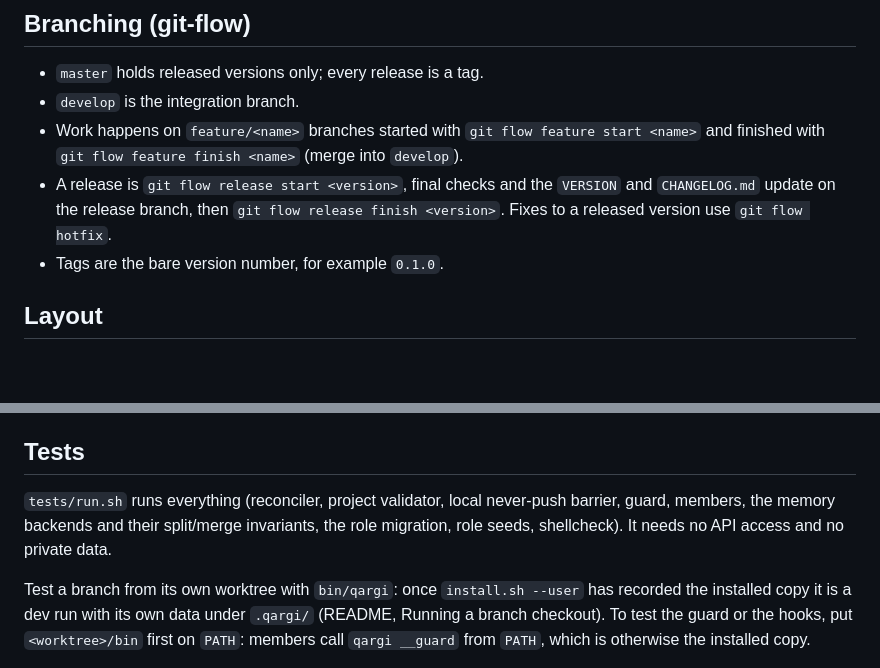
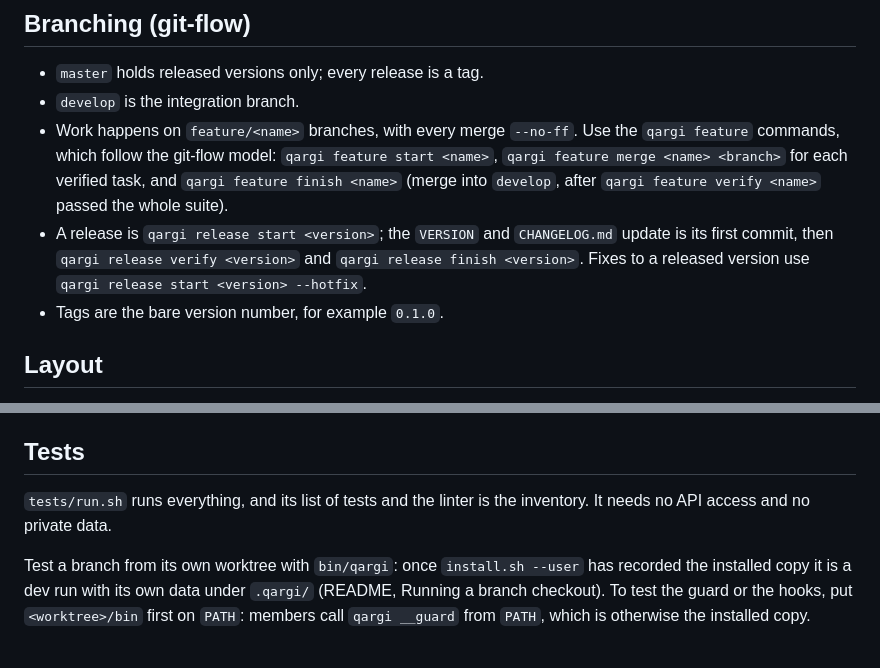
Before and after one commit to rett/qargi, a Markdown page: CONTRIBUTING.md, 2 parts joined by grey strips. Drawn GitHub-style; blank space fills up the shorter version.

Commit message:
Describe the qargi commands in CONTRIBUTING, not git flow
- Branching: the project is driven with qargi feature and qargi release (a hotfix is release start --hotfix), which follow the git-flow model with --no-ff merges in temporary worktrees; the model itself is unchanged. The git flow extension is not what the lead runs (usage read from lib/feature.sh and lib/release.sh).
- Tests: the list of what tests/run.sh covers had fallen behind (cloud bases, marshal, adopt, providers and others). Point to tests/run.sh as the inventory instead of keeping a second list.

```diff
--- a/CONTRIBUTING.md
+++ b/CONTRIBUTING.md
@@ -4,13 +4,15 @@
 
 - `master` holds released versions only; every release is a tag.
 - `develop` is the integration branch.
-- Work happens on `feature/<name>` branches started with
-  `git flow feature start <name>` and finished with
-  `git flow feature finish <name>` (merge into `develop`).
-- A release is `git flow release start <version>`, final checks and the
-  `VERSION` and `CHANGELOG.md` update on the release branch, then
-  `git flow release finish <version>`. Fixes to a released version use
-  `git flow hotfix`.
+- Work happens on `feature/<name>` branches, with every merge `--no-ff`. Use
+  the `qargi feature` commands, which follow the git-flow model: `qargi feature
+  start <name>`, `qargi feature merge <name> <branch>` for each verified task,
+  and `qargi feature finish <name>` (merge into `develop`, after
+  `qargi feature verify <name>` passed the whole suite).
+- A release is `qargi release start <version>`; the `VERSION` and
+  `CHANGELOG.md` update is its first commit, then `qargi release verify
+  <version>` and `qargi release finish <version>`. Fixes to a released version
+  use `qargi release start <version> --hotfix`.
 - Tags are the bare version number, for example `0.1.0`.
 
 ## Layout
@@ -30,8 +32,7 @@ directory is listed and the reverse, and each pack passes the library's review.
 
 ## Tests
 
-`tests/run.sh` runs everything (reconciler, project validator, local never-push barrier,
-guard, members, the memory backends and their split/merge invariants, the role migration, role seeds, shellcheck). It needs no API access and no private data.
+`tests/run.sh` runs everything, and its list of tests and the linter is the inventory. It needs no API access and no private data.
 
 Test a branch from its own worktree with `bin/qargi`: once `install.sh --user` has recorded the installed copy it is a dev run with its own data under `.qargi/` (README, Running a branch checkout). To test the guard or the hooks, put `<worktree>/bin` first on `PATH`: members call `qargi __guard` from `PATH`, which is otherwise the installed copy.
 
```
